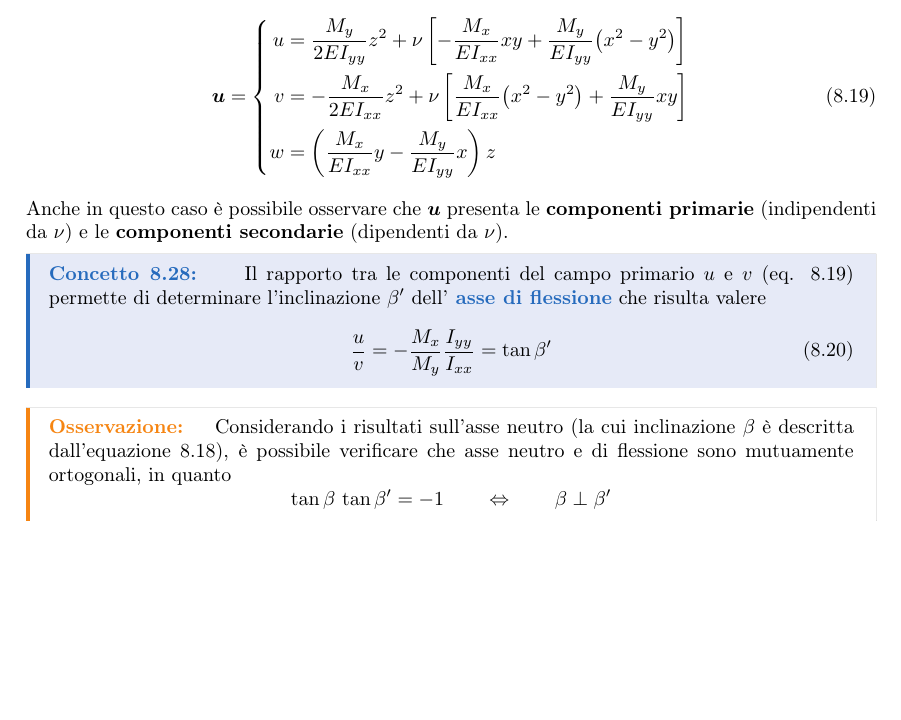
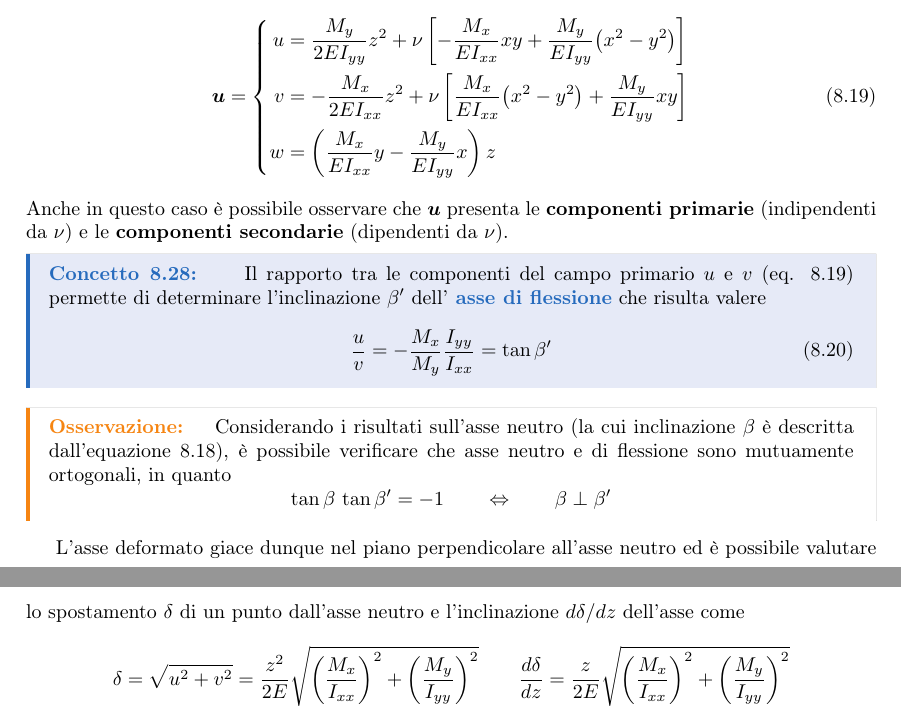
Before and after one commit to matteodv99tn/Apppunti-TCM, a LaTeX document (Tecnica delle costruzioni.tex, which reads Teoria/saintvenant.tex): part of page 37 of 37 before the commit and two parts of pages 37 and 38 of 38 after it, the two joined at a grey line, cut so that both start at the same text, the shorter picture padded with empty space. Compiled offline with pdfLaTeX.

Commit message:
Update Overleaf

```diff
--- a/Teoria/saintvenant.tex
+++ b/Teoria/saintvenant.tex
@@ -701,3 +701,5 @@
 			Considerando i risultati sull'asse neutro (la cui inclinazione $\beta$ è descritta dall'equazione \ref{eq:sv:asseneutrodeviata}), è possibile verificare che asse neutro e di flessione sono mutuamente ortogonali, in quanto
 			\[ \tan \beta \, \tan \beta' = -1 \qquad \Leftrightarrow \qquad \beta \perp \beta'  \]
 		\end{osservazione}
+		L'asse deformato giace dunque nel piano perpendicolare all'asse neutro ed è possibile valutare lo spostamento $\delta$ di un punto dall'asse neutro e l'inclinazione $d\delta/dz$ dell'asse come
+		\[ \delta = \sqrt{u^2+v^2} = \frac {z^2}{2E} \sqrt{ \left( \frac {\Mx}\Ixx\right)^2 + \left( \frac {M_y}\Iyy\right)^2}\qquad \frac{d\delta}{dz} = \frac z {2E}\sqrt{ \left( \frac {M_x}\Ixx\right)^2 + \left( \frac {M_y}\Iyy\right)^2 } \]
```
